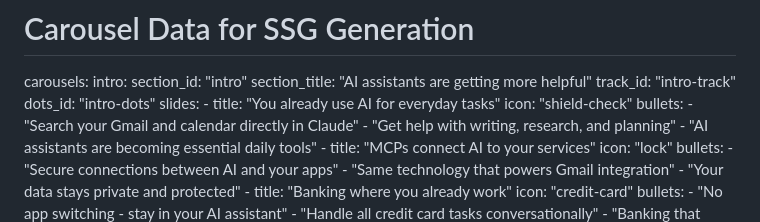
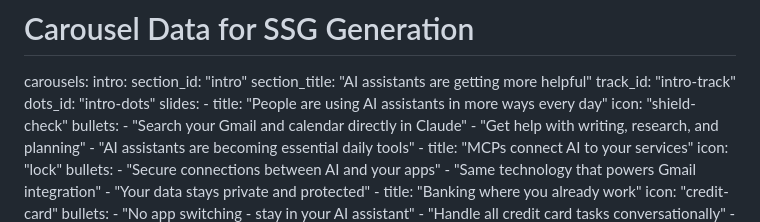
Before and after one commit to dudgeon/penguin-bank-mcp-flare, a Markdown page: content/index.md, the part around the change. Rendered like a GitHub page.

Commit message:
content: update intro slide title to be more visible
- Change first slide from 'You already use AI for everyday tasks'
- To 'People are using AI assistants in more ways every day'
- Testing automated SSG rebuild and deployment

```diff
--- a/content/index.md
+++ b/content/index.md
@@ -20,7 +20,7 @@ carousels:
     track_id: "intro-track"
     dots_id: "intro-dots"
     slides:
-      - title: "You already use AI for everyday tasks"
+      - title: "People are using AI assistants in more ways every day"
         icon: "shield-check"
         bullets:
           - "Search your Gmail and calendar directly in Claude"
```
